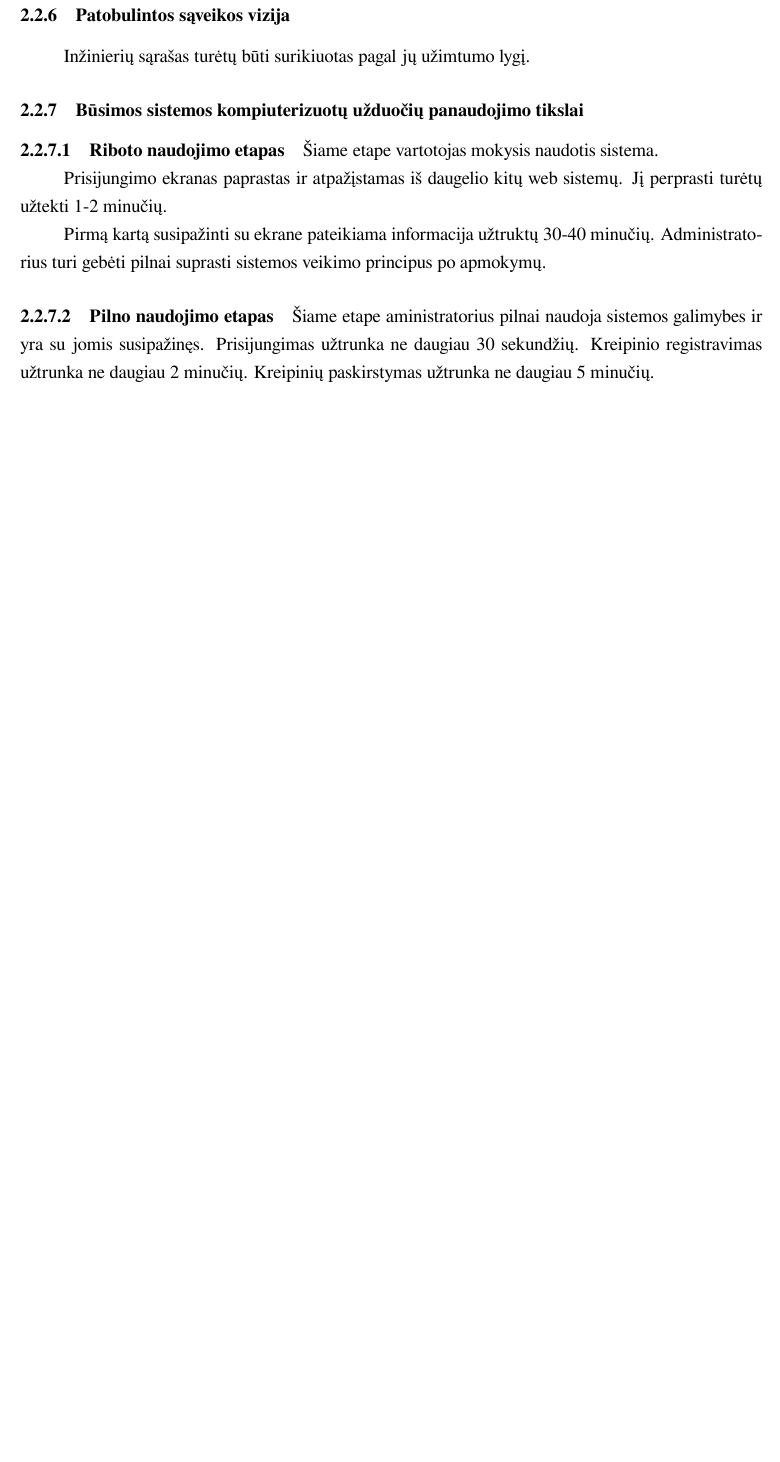
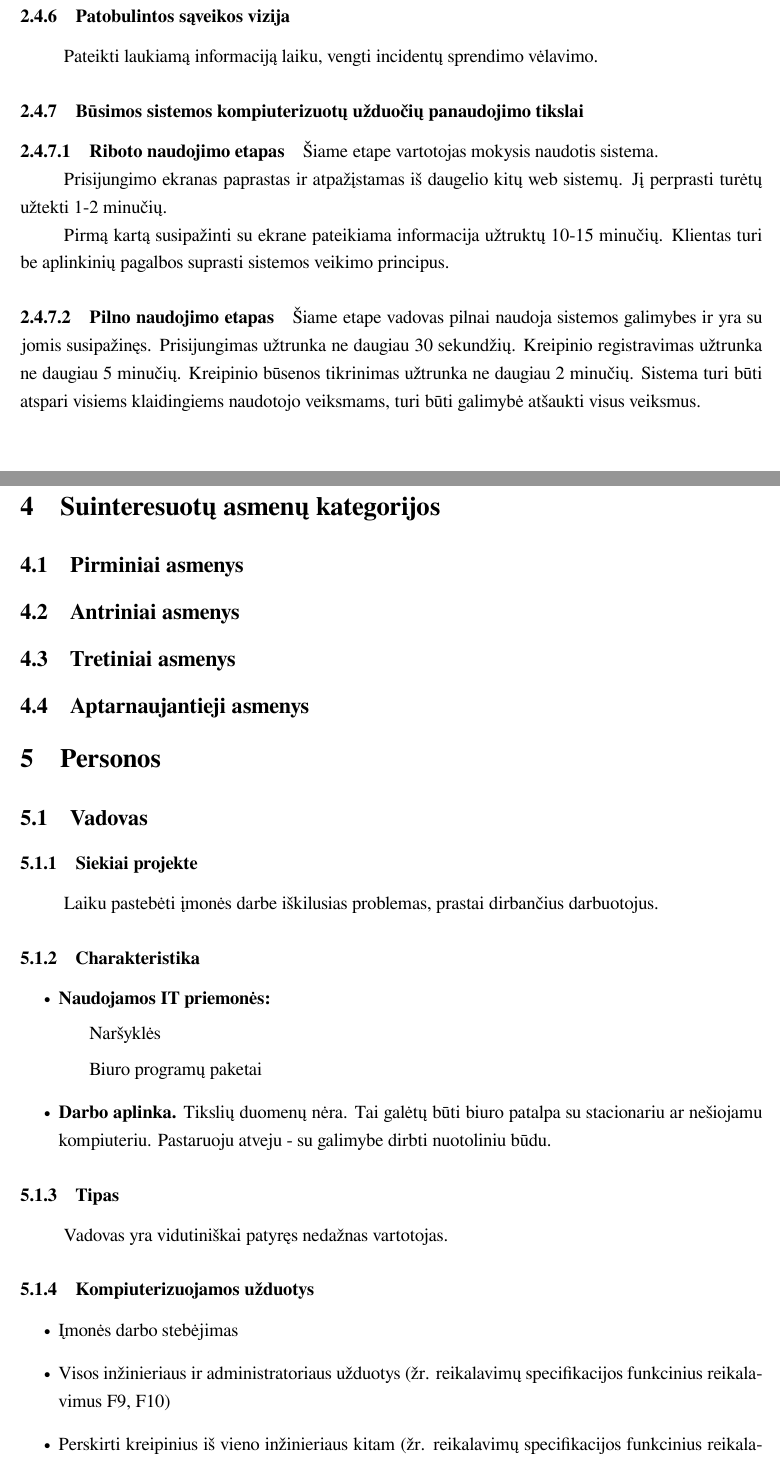
Before and after one commit to donce/help-desk, a LaTeX document (docs/zmogaus-kompiuterio-saveika/sistemos-panaudojamumo-tikslai/main.tex, which reads docs/zmogaus-kompiuterio-saveika/sistemos-panaudojamumo-tikslai/content.tex): part of page 7 of 9 before the commit and two parts of pages 8 and 9 of 13 after it, the two joined at a grey line, cut so that both start at the same text, the shorter picture padded with empty space. Compiled offline with LuaLaTeX.

Commit message:
images crap

```diff
--- a/docs/zmogaus-kompiuterio-saveika/sistemos-panaudojamumo-tikslai/content.tex
+++ b/docs/zmogaus-kompiuterio-saveika/sistemos-panaudojamumo-tikslai/content.tex
@@ -107,7 +111,7 @@
 
 		\subsubsection{Patobulintos sąveikos vizija}
 
-		Inžinierių sąrašas turėtų būti surikiuotas pagal jų užimtumo lygį.
+		Pateikti laukiamą informaciją laiku, vengti incidentų sprendimo vėlavimo.
 
 		\subsubsection{Būsimos sistemos kompiuterizuotų užduočių panaudojimo tikslai}
 
@@ -120,13 +124,65 @@
 			Prisijungimo ekranas paprastas ir atpažįstamas iš daugelio kitų web sistemų.
 			Jį perprasti turėtų užtekti 1-2 minučių.
 
-			Pirmą kartą susipažinti su ekrane pateikiama informacija užtruktų 30-40 minučių.
-			Administratorius turi gebėti pilnai suprasti sistemos veikimo principus po apmokymų.
+			Pirmą kartą susipažinti su ekrane pateikiama informacija užtruktų 10-15 minučių.
+			Klientas turi be aplinkinių pagalbos suprasti sistemos veikimo principus.
 
 			\setcounter{tocdepth}{5} \setcounter{secnumdepth}{5}
 
 			\paragraph{Pilno naudojimo etapas}
 
-			Šiame etape aministratorius pilnai naudoja sistemos galimybes ir yra su jomis susipažinęs.
-			Prisijungimas užtrunka ne daugiau 30 sekundžių. Kreipinio registravimas užtrunka ne daugiau 2 minučių.
-			Kreipinių paskirstymas užtrunka ne daugiau 5 minučių.
+			Šiame etape vadovas pilnai naudoja sistemos galimybes ir yra su jomis susipažinęs.
+			Prisijungimas užtrunka ne daugiau 30 sekundžių. Kreipinio registravimas užtrunka ne daugiau 5 minučių.
+			Kreipinio būsenos tikrinimas užtrunka ne daugiau 2 minučių.
+			Sistema turi būti atspari visiems klaidingiems naudotojo veiksmams, turi būti galimybė atšaukti visus veiksmus.
+
+\section{Įkvėpiančios idėjos}
+% TODO: 5 įkvepiančios idėjos
+% Padarysim greituoju būdu per susirinkimą?
+\section{Suinteresuotų asmenų kategorijos}
+% TODO: kategorijos - per susirinkimą???
+	\subsection{Pirminiai asmenys}
+
+	\subsection{Antriniai asmenys}
+
+	\subsection{Tretiniai asmenys}
+
+	\subsection{Aptarnaujantieji asmenys}
+
+\section{Personos}
+% TODO: Eilės tvarką pakeisim per susirinkimą
+
+	\subsection{Vadovas}
+
+		\subsubsection{Siekiai projekte}
+
+		Laiku pastebėti įmonės darbe iškilusias problemas, prastai dirbančius darbuotojus.
+
+		\subsubsection{Charakteristika}
+
+		\begin{itemize}
+			\item \textbf{Naudojamos IT priemonės:}
+				\subitem Naršyklės
+				\subitem Biuro programų paketai
+			\item \textbf{Darbo aplinka.} Tikslių duomenų nėra.
+			Tai galėtų būti biuro patalpa su stacionariu ar nešiojamu kompiuteriu.
+			Pastaruoju atveju - su galimybe dirbti nuotoliniu būdu.
+		\end{itemize}
+
+		\subsubsection{Tipas}
+
+		Vadovas yra vidutiniškai patyręs nedažnas vartotojas.
+
+		\subsubsection{Kompiuterizuojamos užduotys}
+
+		\begin{itemize}
+			\item Įmonės darbo stebėjimas
+			\item Visos inžinieriaus ir administratoriaus užduotys (žr. reikalavimų specifikacijos funkcinius reikalavimus F9, F10)
+			\item Perskirti kreipinius iš vieno inžinieriaus kitam (žr. reikalavimų specifikacijos funkcinius reikalavimus F9, F11)
+		\end{itemize}
+
+		\subsubsection{Problemos esamoje situacijoje}
+
+		Sudėtinga stebėti įmonėje vykstančius procesus, iškylančias problemas, perskirstyti darbus kitiems darbuotojams.
+
+		\subsubsection{Patobulintos sąveikos vizija}
```
Also changed, not shown: docs/zmogaus-kompiuterio-saveika/sistemos-panaudojamumo-tikslai/content.tex (64 more changed lines).
